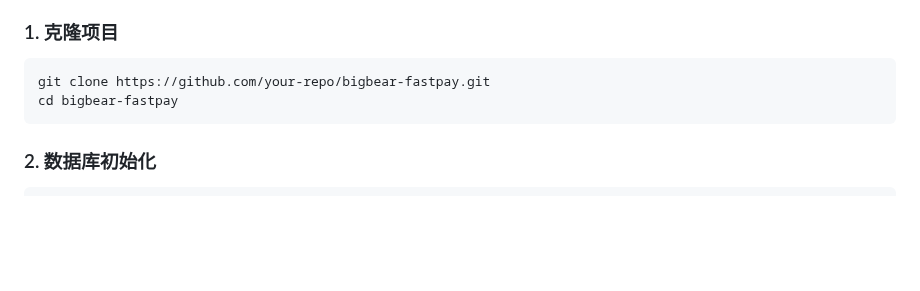
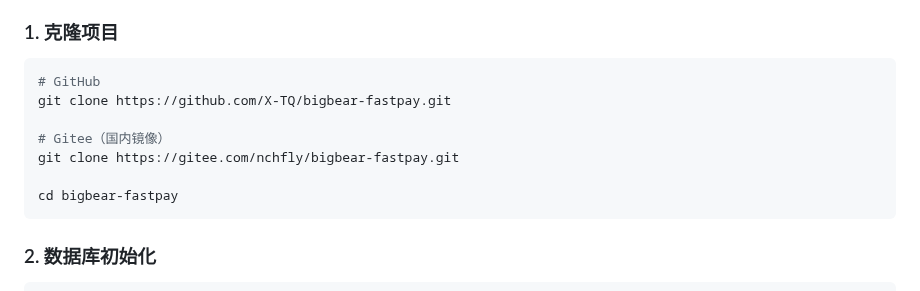
Before and after one commit to X-TQ/bigbear-fastpay, a Markdown page: README.md, the part around one of its changes. Drawn GitHub-style; blank space fills up the shorter version.

````diff
--- a/README.md
+++ b/README.md
@@ -326,7 +335,12 @@ bigbear-fastpay/
 ### 1. 克隆项目
 
 ```bash
-git clone https://github.com/your-repo/bigbear-fastpay.git
+# GitHub
+git clone https://github.com/X-TQ/bigbear-fastpay.git
+
+# Gitee（国内镜像）
+git clone https://gitee.com/nchfly/bigbear-fastpay.git
+
 cd bigbear-fastpay
 ```
 
````
Also changed, not shown: other parts of README.md (+9 -0 lines).
